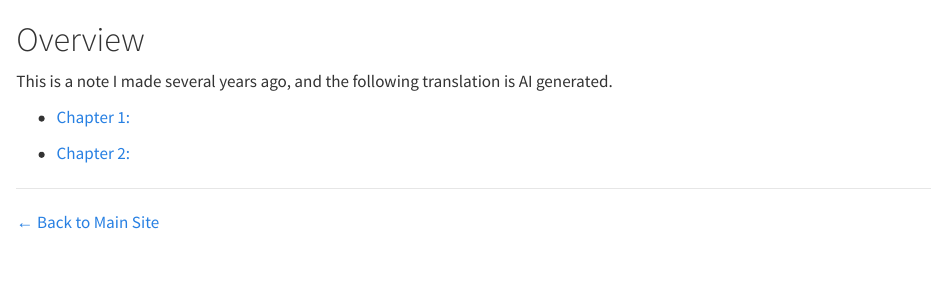
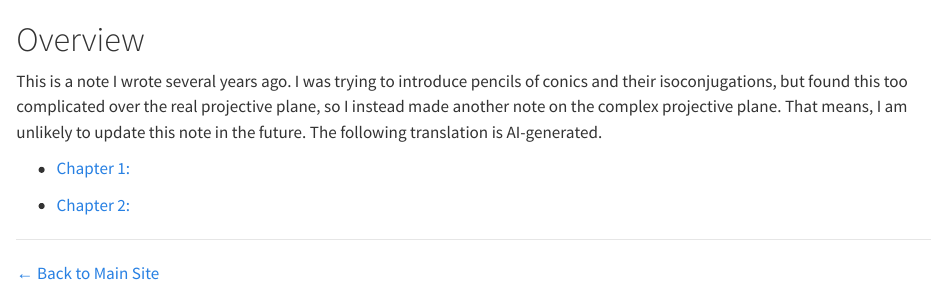
Before and after one commit to ckliao914/Plane-Geometry, a Quarto document (NoteEn/index.qmd): the page in a window 1100 px wide, from its top. Rendered offline with R 4.5, knitr and Pandoc in place of Quarto, with nearby package versions.

Commit message:
Update index.qmd

```diff
--- a/NoteEn/index.qmd
+++ b/NoteEn/index.qmd
@@ -1,6 +1,6 @@
 # Overview {.unnumbered}
 
-This is a note I made several years ago, and the following translation is AI generated.
+This is a note I wrote several years ago. I was trying to introduce pencils of conics and their isoconjugations, but found this too complicated over the real projective plane, so I instead made another note on the complex projective plane. That means, I am unlikely to update this note in the future. The following translation is AI-generated.
 
 * [Chapter 1: ](ch1.html)
 
```
